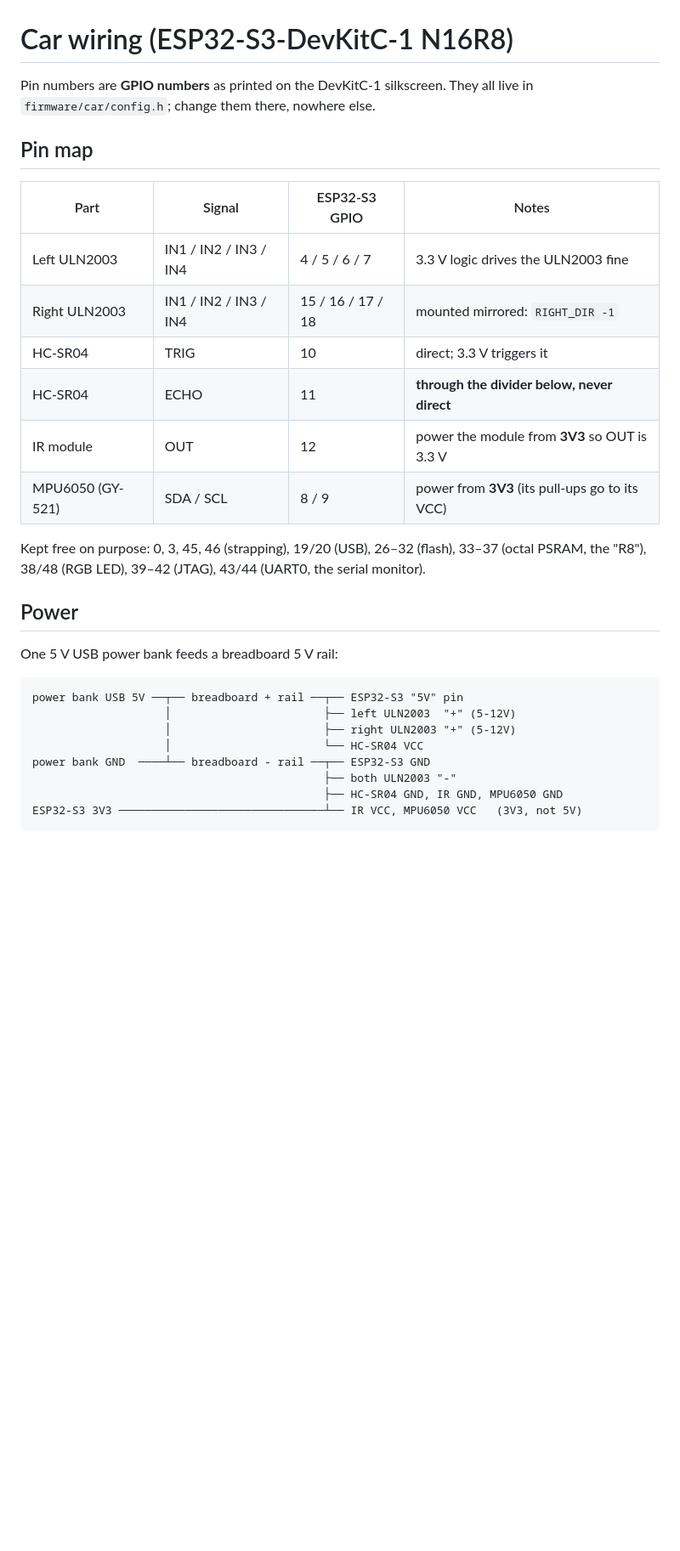
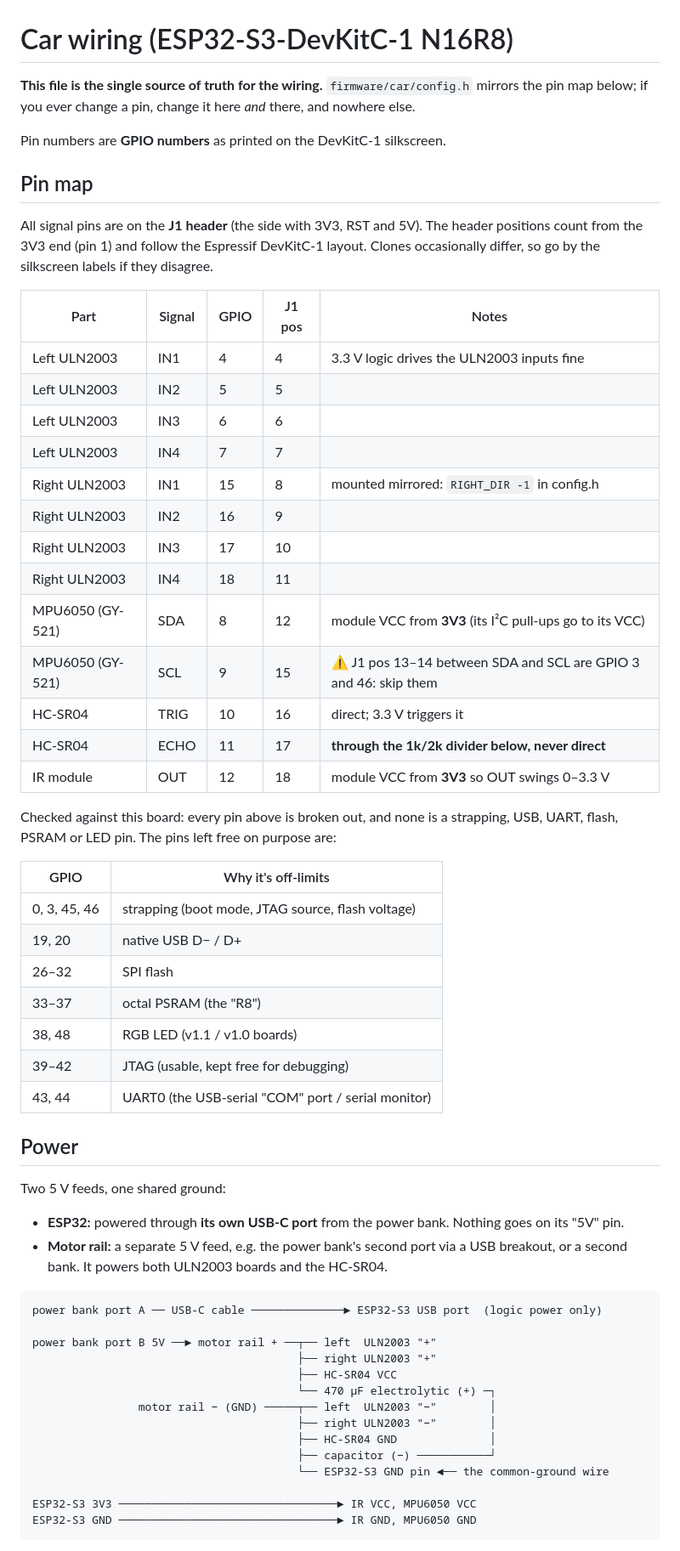
Before and after one commit to eve-ite/indoor-ar-mapper, a Markdown page: car/WIRING.md, the part around one of its changes. Shown at 85% size. Rendered like a GitHub page; blank space fills up the shorter version.

````diff
--- a/car/WIRING.md
+++ b/car/WIRING.md
@@ -1,34 +1,68 @@
 # Car wiring (ESP32-S3-DevKitC-1 N16R8)
 
-Pin numbers are **GPIO numbers** as printed on the DevKitC-1 silkscreen. They all live in
-`firmware/car/config.h`; change them there, nowhere else.
+**This file is the single source of truth for the wiring.** `firmware/car/config.h` mirrors the
+pin map below; if you ever change a pin, change it here *and* there, and nowhere else.
+
+Pin numbers are **GPIO numbers** as printed on the DevKitC-1 silkscreen.
 
 ## Pin map
 
-| Part | Signal | ESP32-S3 GPIO | Notes |
-|---|---|---|---|
-| Left ULN2003 | IN1 / IN2 / IN3 / IN4 | 4 / 5 / 6 / 7 | 3.3 V logic drives the ULN2003 fine |
-| Right ULN2003 | IN1 / IN2 / IN3 / IN4 | 15 / 16 / 17 / 18 | mounted mirrored: `RIGHT_DIR -1` |
-| HC-SR04 | TRIG | 10 | direct; 3.3 V triggers it |
-| HC-SR04 | ECHO | 11 | **through the divider below, never direct** |
-| IR module | OUT | 12 | power the module from **3V3** so OUT is 3.3 V |
-| MPU6050 (GY-521) | SDA / SCL | 8 / 9 | power from **3V3** (its pull-ups go to its VCC) |
+All signal pins are on the **J1 header** (the side with 3V3, RST and 5V). The header positions
+count from the 3V3 end (pin 1) and follow the Espressif DevKitC-1 layout. Clones occasionally
+differ, so go by the silkscreen labels if they disagree.
 
-Kept free on purpose: 0, 3, 45, 46 (strapping), 19/20 (USB), 26–32 (flash), 33–37 (octal PSRAM,
-the "R8"), 38/48 (RGB LED), 39–42 (JTAG), 43/44 (UART0, the serial monitor).
+| Part | Signal | GPIO | J1 pos | Notes |
+|---|---|---|---|---|
+| Left ULN2003 | IN1 | 4 | 4 | 3.3 V logic drives the ULN2003 inputs fine |
+| Left ULN2003 | IN2 | 5 | 5 | |
+| Left ULN2003 | IN3 | 6 | 6 | |
+| Left ULN2003 | IN4 | 7 | 7 | |
+| Right ULN2003 | IN1 | 15 | 8 | mounted mirrored: `RIGHT_DIR -1` in config.h |
+| Right ULN2003 | IN2 | 16 | 9 | |
+| Right ULN2003 | IN3 | 17 | 10 | |
+| Right ULN2003 | IN4 | 18 | 11 | |
+| MPU6050 (GY-521) | SDA | 8 | 12 | module VCC from **3V3** (its I²C pull-ups go to its VCC) |
+| MPU6050 (GY-521) | SCL | 9 | 15 | ⚠ J1 pos 13–14 between SDA and SCL are GPIO 3 and 46: skip them |
+| HC-SR04 | TRIG | 10 | 16 | direct; 3.3 V triggers it |
+| HC-SR04 | ECHO | 11 | 17 | **through the 1k/2k divider below, never direct** |
+| IR module | OUT | 12 | 18 | module VCC from **3V3** so OUT swings 0–3.3 V |
+
+Checked against this board: every pin above is broken out, and none is a strapping, USB, UART,
+flash, PSRAM or LED pin. The pins left free on purpose are:
+
+| GPIO | Why it's off-limits |
+|---|---|
+| 0, 3, 45, 46 | strapping (boot mode, JTAG source, flash voltage) |
+| 19, 20 | native USB D− / D+ |
+| 26–32 | SPI flash |
+| 33–37 | octal PSRAM (the "R8") |
+| 38, 48 | RGB LED (v1.1 / v1.0 boards) |
+| 39–42 | JTAG (usable, kept free for debugging) |
+| 43, 44 | UART0 (the USB-serial "COM" port / serial monitor) |
 
 ## Power
 
-One 5 V USB power bank feeds a breadboard 5 V rail:
+Two 5 V feeds, one shared ground:
+
+- **ESP32:** powered through **its own USB-C port** from the power bank. Nothing goes on its "5V"
+  pin.
+- **Motor rail:** a separate 5 V feed, e.g. the power bank's second port via a USB breakout, or a
+  second bank. It powers both ULN2003 boards and the HC-SR04.
 
 ```
-power bank USB 5V ──┬── breadboard + rail ──┬── ESP32-S3 "5V" pin
-                    │                       ├── left ULN2003  "+" (5-12V)
-                    │                       ├── right ULN2003 "+" (5-12V)
-                    │                       └── HC-SR04 VCC
-power bank GND  ────┴── breadboard - rail ──┬── ESP32-S3 GND
-                                            ├── both ULN2003 "-"
-                                            ├── HC-SR04 GND, IR GND, MPU6050 GND
-ESP32-S3 3V3 ───────────────────────────────┴── IR VCC, MPU6050 VCC   (3V3, not 5V)
+power bank port A ── USB-C cable ──────────────► ESP32-S3 USB port  (logic power only)
+
+power bank port B 5V ──► motor rail + ──┬── left  ULN2003 "+"
+                                        ├── right ULN2003 "+"
+                                        ├── HC-SR04 VCC
+                                        └── 470 µF electrolytic (+) ─┐
+                motor rail − (GND) ─────┬── left  ULN2003 "−"        │
+                                        ├── right ULN2003 "−"        │
+                                        ├── HC-SR04 GND              │
+                                        ├── capacitor (−) ───────────┘
+                                        └── ESP32-S3 GND pin ◄── the common-ground wire
+
+ESP32-S3 3V3 ─────────────────────────────────► IR VCC, MPU6050 VCC
+ESP32-S3 GND ─────────────────────────────────► IR GND, MPU6050 GND
 ```
 
````
Also changed, not shown: other parts of car/WIRING.md (+39 -26 lines).
